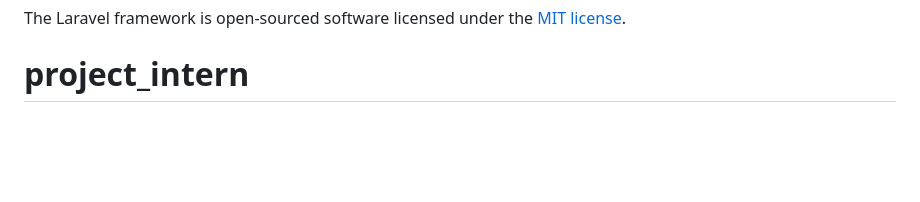
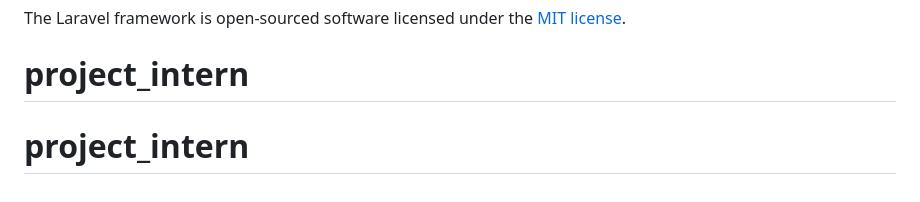
Before and after one commit to ngochan29112003/project_intern, a Markdown page: README.md, the part around the change. GitHub-like rendering; blank space fills up the shorter version.

```diff
--- a/README.md
+++ b/README.md
@@ -65,3 +65,4 @@ If you discover a security vulnerability within Laravel, please send an e-mail t
 
 The Laravel framework is open-sourced software licensed under the [MIT license](https://opensource.org/licenses/MIT).
 # project_intern
+# project_intern
```
